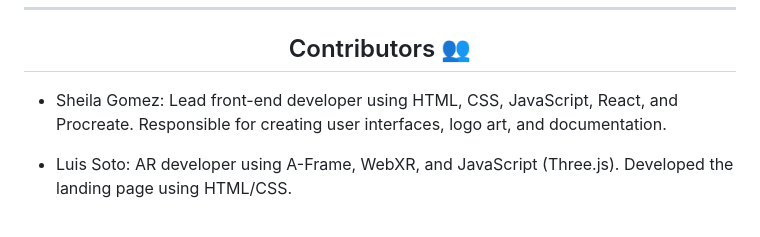
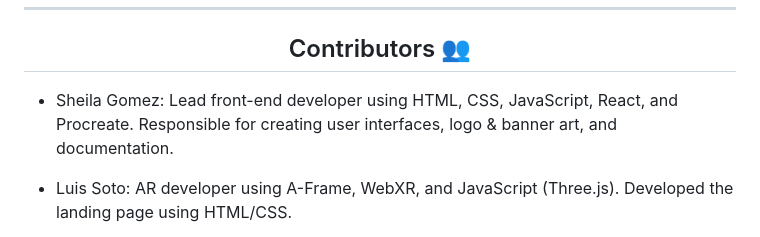
Before and after one commit to gomez7373/motionminds, a Markdown page: README.md, the part around the change. GitHub-like rendering.

```diff
--- a/README.md
+++ b/README.md
@@ -193,7 +193,7 @@ Ensure MongoDB is running locally or replace the connection string with a cloud-
 
 </div>
 
-* Sheila Gomez: Lead front-end developer using HTML, CSS, JavaScript, React, and Procreate. Responsible for creating user interfaces, logo art, and documentation.
+* Sheila Gomez: Lead front-end developer using HTML, CSS, JavaScript, React, and Procreate. Responsible for creating user interfaces, logo & banner art, and documentation.
 
 * Luis Soto: AR developer using A-Frame, WebXR, and JavaScript (Three.js). Developed the landing page using HTML/CSS.
 
```
